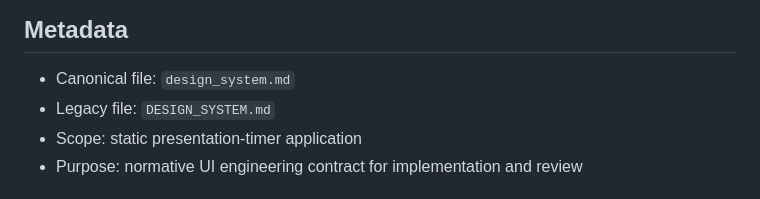
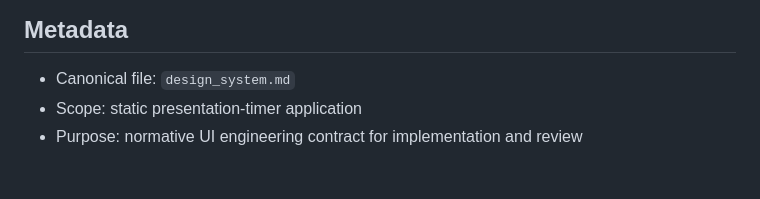
Before and after one commit to helbertm/olhaOTempo, a Markdown page: design_system.md, the part around the change. Rendered like a GitHub page.

Commit message:
Canonize tracked design system contract [#I1 Michelangelo Report A90876B3-D8EE-42B1-BE26-1CACC72853C4]

```diff
--- a/DESIGN_SYSTEM.md
+++ b/design_system.md
@@ -3,7 +3,6 @@
 ## Metadata
 
 - Canonical file: `design_system.md`
-- Legacy file: `DESIGN_SYSTEM.md`
 - Scope: static presentation-timer application
 - Purpose: normative UI engineering contract for implementation and review
 
```
Also changed, not shown: README.md (+2 -2 lines).
